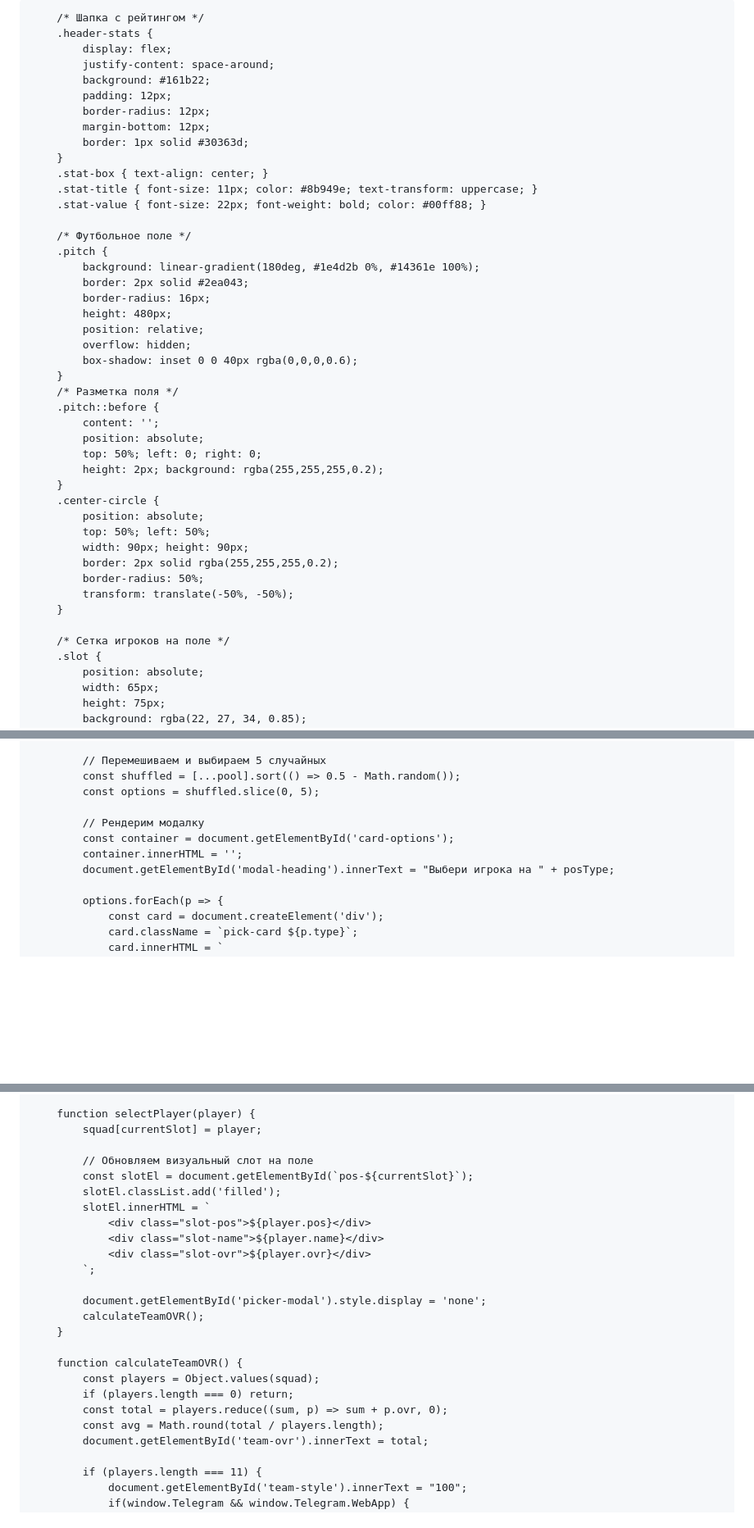
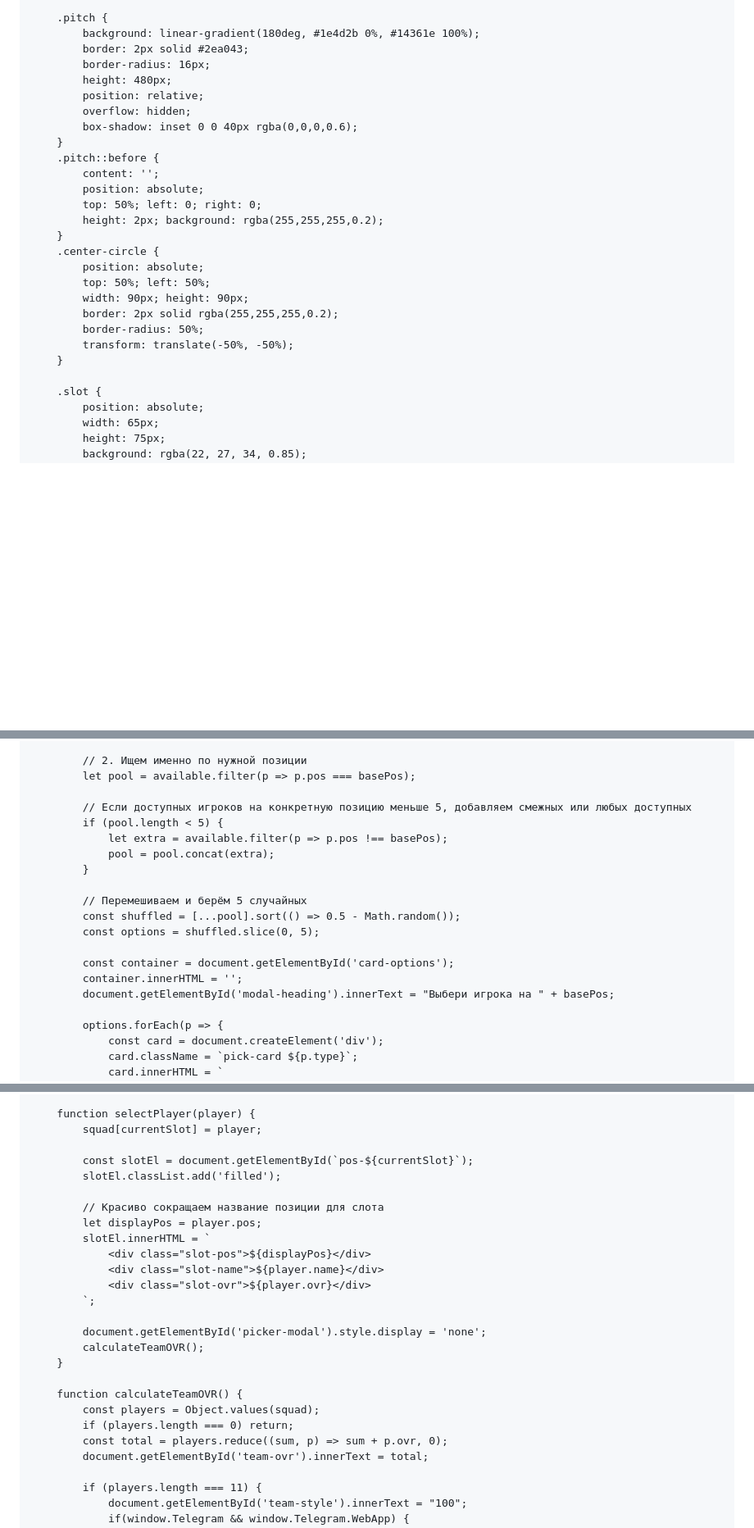
Before and after one commit to sagynal-cyber/eFootball-Draft, a Markdown page: README.md, 3 parts joined by grey strips. Shown at 82% size. Drawn GitHub-style; blank space fills up the shorter version.

```diff
--- a/README.md
+++ b/README.md
@@ -16,7 +16,6 @@
             user-select: none;
         }
 
-        /* Шапка с рейтингом */
         .header-stats {
             display: flex;
             justify-content: space-around;
@@ -30,7 +29,6 @@
         .stat-title { font-size: 11px; color: #8b949e; text-transform: uppercase; }
         .stat-value { font-size: 22px; font-weight: bold; color: #00ff88; }
 
-        /* Футбольное поле */
         .pitch {
             background: linear-gradient(180deg, #1e4d2b 0%, #14361e 100%);
             border: 2px solid #2ea043;
@@ -40,7 +38,6 @@
             overflow: hidden;
             box-shadow: inset 0 0 40px rgba(0,0,0,0.6);
         }
-        /* Разметка поля */
         .pitch::before {
             content: '';
             position: absolute;
@@ -56,7 +53,6 @@
             transform: translate(-50%, -50%);
         }
 
-        /* Сетка игроков на поле */
         .slot {
             position: absolute;
             width: 65px;
@@ -250,12 +261,20 @@
 
-            // Перемешиваем и выбираем 5 случайных
+            // 2. Ищем именно по нужной позиции
+            let pool = available.filter(p => p.pos === basePos);
+
+            // Если доступных игроков на конкретную позицию меньше 5, добавляем смежных или любых доступных
+            if (pool.length < 5) {
+                let extra = available.filter(p => p.pos !== basePos);
+                pool = pool.concat(extra);
+            }
+
+            // Перемешиваем и берём 5 случайных
             const shuffled = [...pool].sort(() => 0.5 - Math.random());
             const options = shuffled.slice(0, 5);
 
-            // Рендерим модалку
             const container = document.getElementById('card-options');
             container.innerHTML = '';
-            document.getElementById('modal-heading').innerText = "Выбери игрока на " + posType;
+            document.getElementById('modal-heading').innerText = "Выбери игрока на " + basePos;
 
             options.forEach(p => {
                 const card = document.createElement('div');
@@ -277,11 +296,13 @@
         function selectPlayer(player) {
             squad[currentSlot] = player;
 
-            // Обновляем визуальный слот на поле
             const slotEl = document.getElementById(`pos-${currentSlot}`);
             slotEl.classList.add('filled');
+
+            // Красиво сокращаем название позиции для слота
+            let displayPos = player.pos;
             slotEl.innerHTML = `
-                <div class="slot-pos">${player.pos}</div>
+                <div class="slot-pos">${displayPos}</div>
                 <div class="slot-name">${player.name}</div>
                 <div class="slot-ovr">${player.ovr}</div>
             `;
@@ -294,7 +315,6 @@
             const players = Object.values(squad);
             if (players.length === 0) return;
             const total = players.reduce((sum, p) => sum + p.ovr, 0);
-            const avg = Math.round(total / players.length);
             document.getElementById('team-ovr').innerText = total;
 
             if (players.length === 11) {
```
Also changed, not shown: other parts of README.md (+72 -59 lines).
